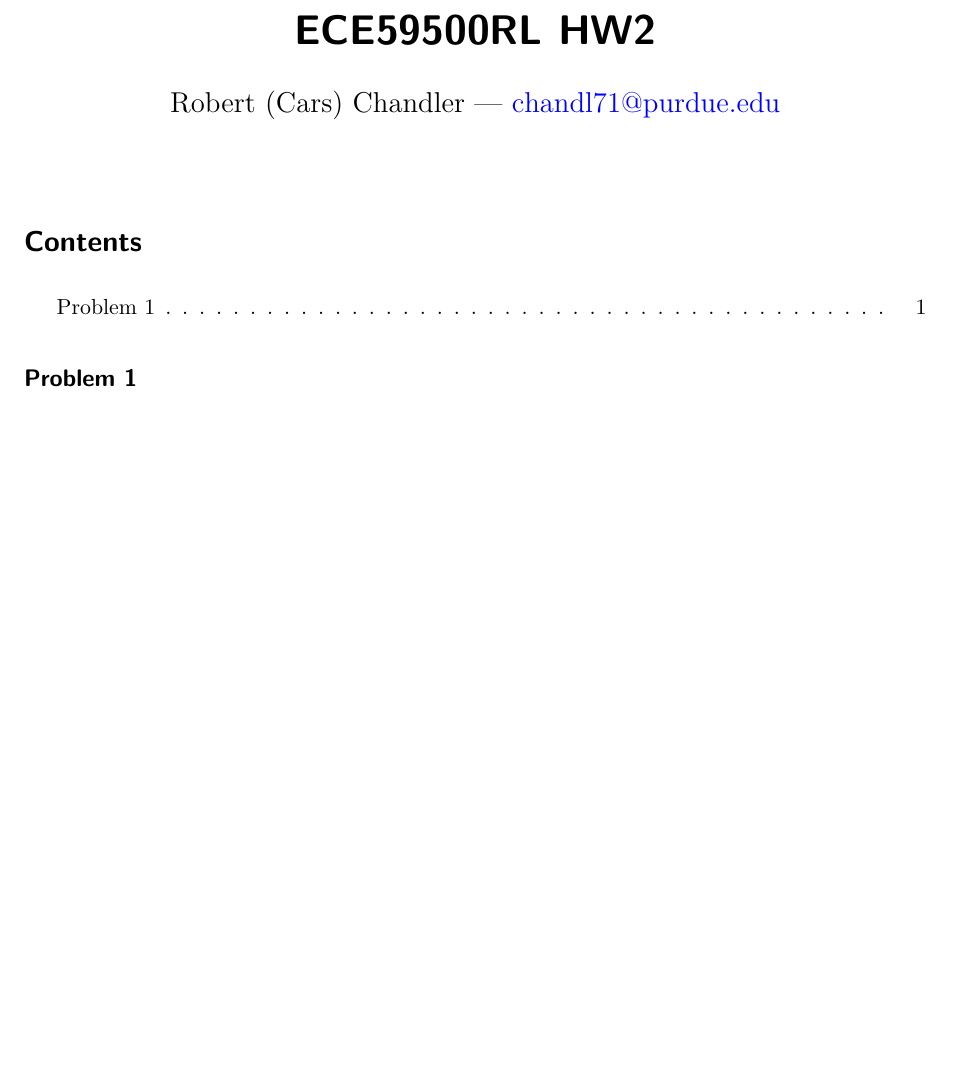
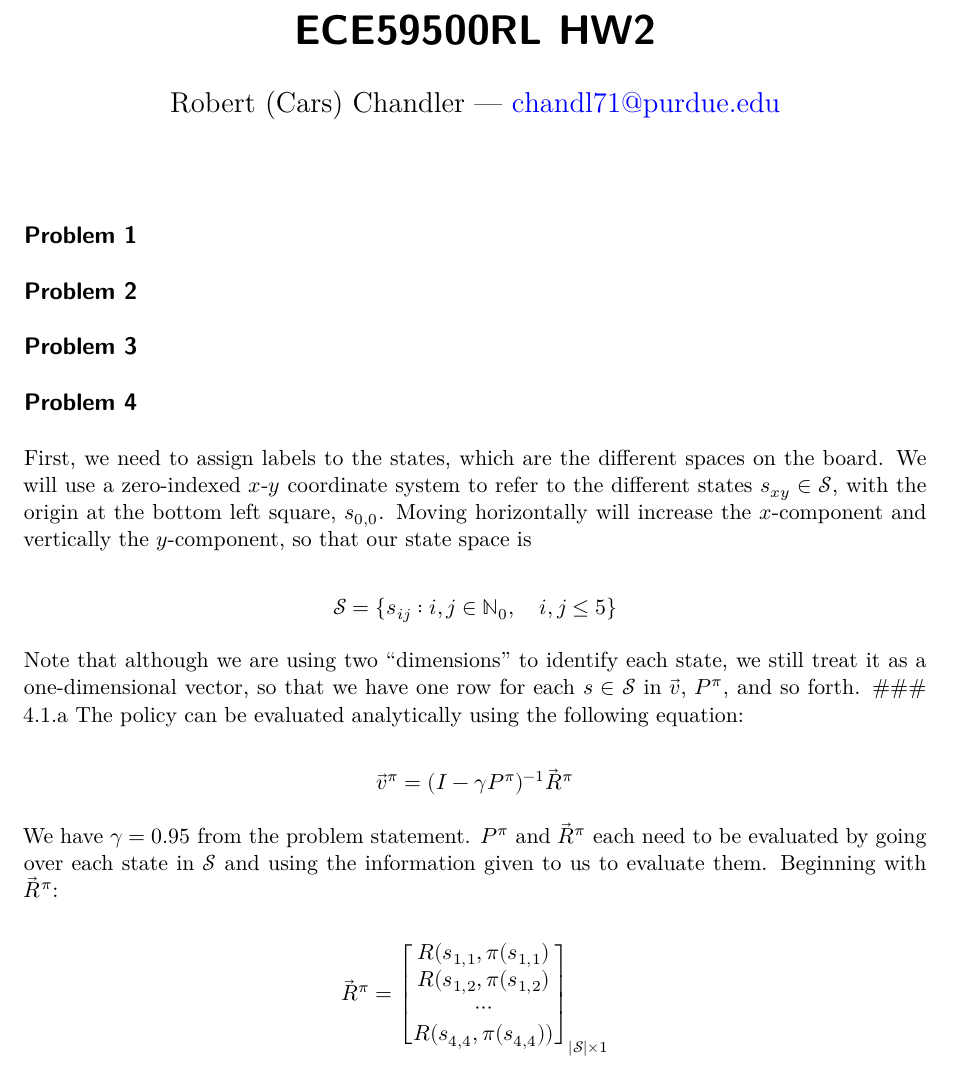
Before and after one commit to carschandler/ece595rl, a Quarto document (hw/2/hw2.qmd): part of the page, cut so that both start at the same text, the shorter picture padded with empty space. Rendered offline with R 4.5, knitr and Pandoc in place of Quarto, then LaTeX, with nearby package versions.

Commit message:
Continuing hw2

````diff
--- a/hw/2/hw2.qmd
+++ b/hw/2/hw2.qmd
@@ -2,9 +2,48 @@
 title: "ECE59500RL HW2"
 author: "Robert (Cars) Chandler — chandl71@purdue.edu"
 format:
-  pdf:
-    toc: true
+  pdf
 jupyter: python3
 ---
 
 ## Problem 1
+
+## Problem 2
+
+## Problem 3
+
+## Problem 4
+
+First, we need to assign labels to the states, which are the different spaces on the board. We will use a zero-indexed $x$-$y$ coordinate system to refer to the different states $s_{xy} \in \mathcal{S}$, with the origin at the bottom left square, $s_{0,0}$. Moving horizontally will increase the $x$-component and vertically the $y$-component, so that our state space is
+
+$$
+\mathcal{S} =\{s_{ij} : i, j \in \mathbb{N}_{0}, \quad i,j \le 5 \}
+$$
+
+Note that although we are using two "dimensions" to identify each state, we still treat it as a one-dimensional vector, so that we have one row for each $s \in \mathcal{S}$ in $\vec{v}$, $P^{\pi}$, and so forth.
+### 4.1.a
+The policy can be evaluated analytically using the following equation:
+
+$$
+\vec{v}^{\pi} = (I - \gamma P^{\pi})^{-1} \vec{R}^{\pi}
+$$
+
+We have $\gamma = 0.95$ from the problem statement. $P^{\pi}$ and $\vec{R}^{\pi}$ each need to be evaluated by going over each state in $\mathcal{S}$ and using the information given to us to evaluate them. Beginning with $\vec{R}^{\pi}$:
+
+$$
+\vec{R}^{\pi} = \begin{bmatrix}
+R(s_{1,1}, \pi(s_{1,1}) \\
+R(s_{1,2}, \pi(s_{1,2}) \\
+\cdots \\
+R(s_{4,4}, \pi(s_{4,4}))
+\end{bmatrix}_{|\mathcal{S}| \times 1}
+$$
+
+
+<!-- ```{dot} -->
+<!-- digraph { -->
+<!--   layout=neato -->
+<!--   "(0,0)" [pos=(0,0)] -->
+<!--   A -> B -->
+<!-- } -->
+<!-- ``` -->
````
Also changed, not shown: hw/2/hw2.pdf (added), hw/2/p4.py (added).
